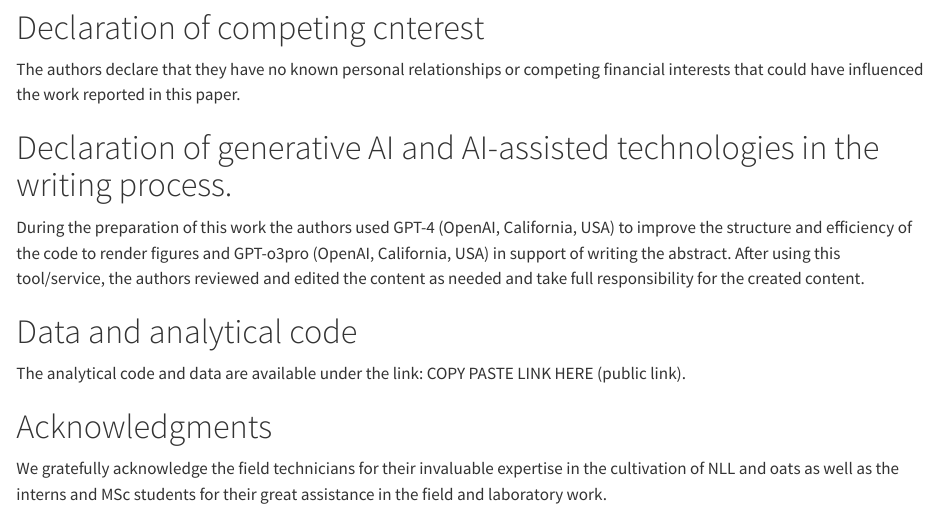
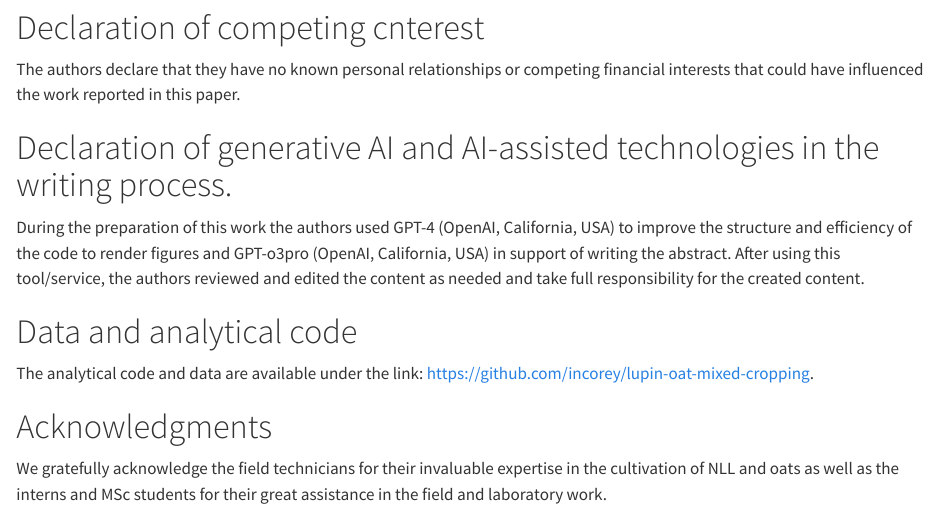
Before and after one commit to incorey/lupin-oat-mixed-cropping, a Quarto document (writing/30-discussion.qmd): the page in a window 1100 px wide, from 2990 px down. Rendered offline with R 4.5, knitr and Pandoc in place of Quarto, with nearby package versions.

Commit message:
publication link added

```diff
--- a/writing/30-discussion.qmd
+++ b/writing/30-discussion.qmd
@@ -36,7 +36,7 @@ The authors declare that they have no known personal relationships or competing
 During the preparation of this work the authors used GPT-4 (OpenAI, California, USA) to improve the structure and efficiency of the code to render figures and GPT-o3pro (OpenAI, California, USA) in support of writing the abstract. After using this tool/service, the authors reviewed and edited the content as needed and take full responsibility for the created content.
 
 # Data and analytical code
-The analytical code and data are available under the link: COPY PASTE LINK HERE (public link).
+The analytical code and data are available under the link: https://github.com/incorey/lupin-oat-mixed-cropping.
 
 # Acknowledgments
 We gratefully acknowledge the field technicians for their invaluable expertise in the cultivation of NLL and oats as well as the interns and MSc students for their great assistance in the field and laboratory work.
```
